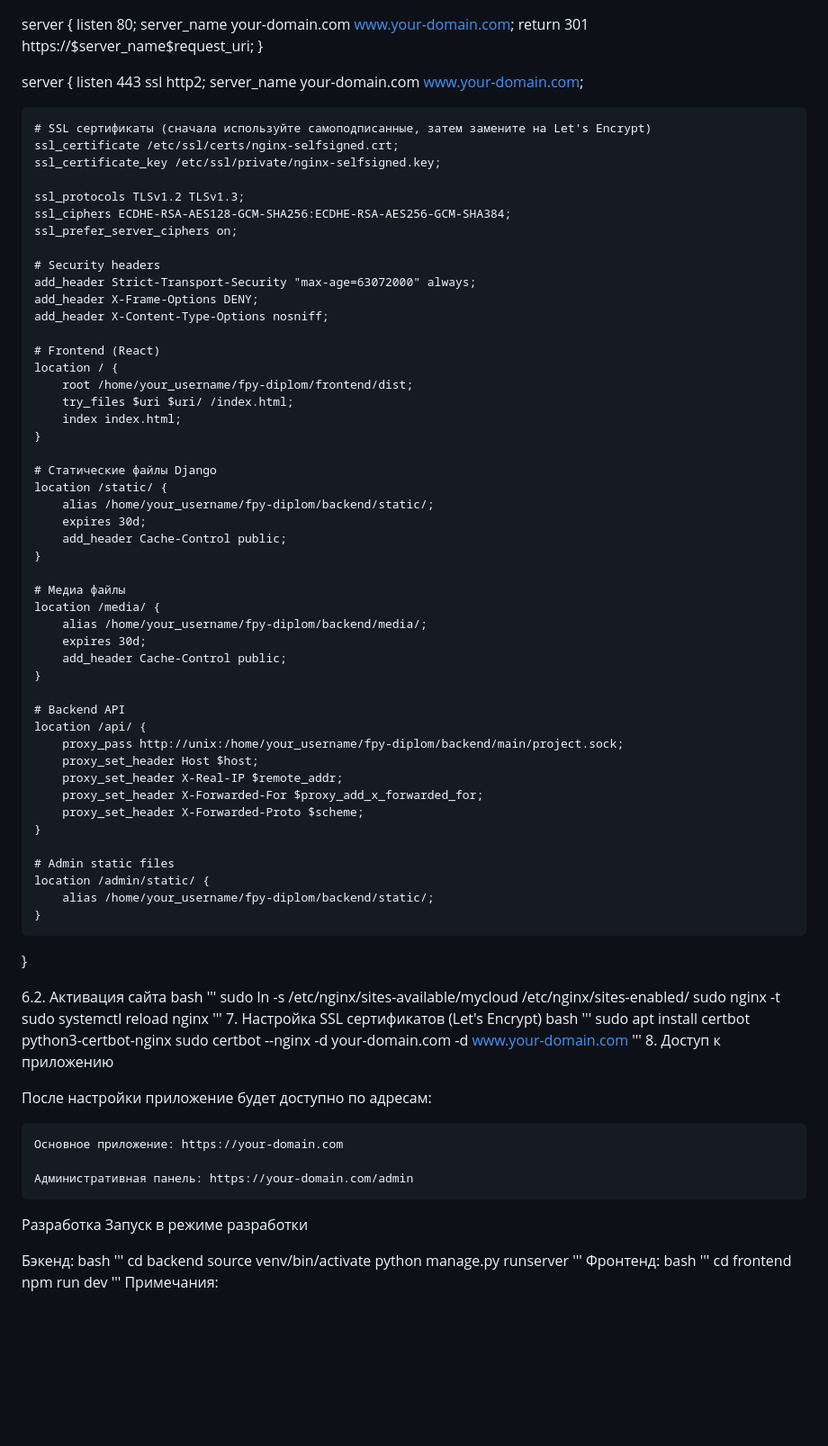
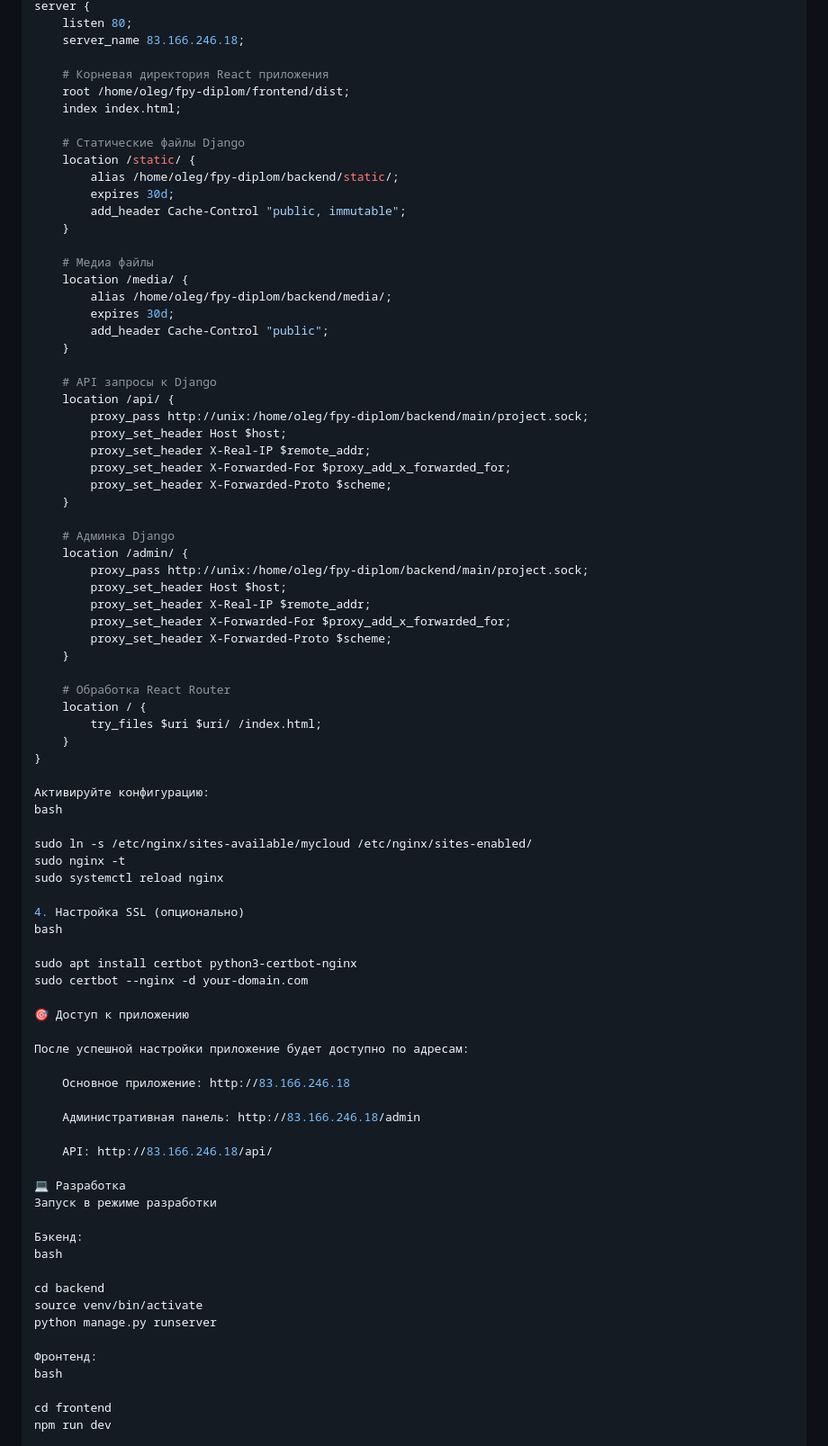
Before and after one commit to OlegFPY85/fpy-diplom, a Markdown page: README.md, the part around the change printed below. Shown: that part at 90% size. GitHub-like rendering; blank space fills up the shorter version.

```diff
--- a/README.md
+++ b/README.md
@@ -145,99 +185,86 @@ nginx
 
 server {
     listen 80;
-    server_name your-domain.com www.your-domain.com;
-    return 301 https://$server_name$request_uri;
-}
+    server_name 83.166.246.18;
 
-server {
-    listen 443 ssl http2;
-    server_name your-domain.com www.your-domain.com;
-
-    # SSL сертификаты (сначала используйте самоподписанные, затем замените на Let's Encrypt)
-    ssl_certificate /etc/ssl/certs/nginx-selfsigned.crt;
-    ssl_certificate_key /etc/ssl/private/nginx-selfsigned.key;
-
-    ssl_protocols TLSv1.2 TLSv1.3;
-    ssl_ciphers ECDHE-RSA-AES128-GCM-SHA256:ECDHE-RSA-AES256-GCM-SHA384;
-    ssl_prefer_server_ciphers on;
-
-    # Security headers
-    add_header Strict-Transport-Security "max-age=63072000" always;
-    add_header X-Frame-Options DENY;
-    add_header X-Content-Type-Options nosniff;
-
-    # Frontend (React)
-    location / {
-        root /home/your_username/fpy-diplom/frontend/dist;
-        try_files $uri $uri/ /index.html;
-        index index.html;
-    }
+    # Корневая директория React приложения
+    root /home/oleg/fpy-diplom/frontend/dist;
+    index index.html;
 
     # Статические файлы Django
     location /static/ {
-        alias /home/your_username/fpy-diplom/backend/static/;
+        alias /home/oleg/fpy-diplom/backend/static/;
         expires 30d;
-        add_header Cache-Control public;
+        add_header Cache-Control "public, immutable";
     }
 
     # Медиа файлы
     location /media/ {
-        alias /home/your_username/fpy-diplom/backend/media/;
+        alias /home/oleg/fpy-diplom/backend/media/;
         expires 30d;
-        add_header Cache-Control public;
+        add_header Cache-Control "public";
     }
 
-    # Backend API
+    # API запросы к Django
     location /api/ {
-        proxy_pass http://unix:/home/your_username/fpy-diplom/backend/main/project.sock;
+        proxy_pass http://unix:/home/oleg/fpy-diplom/backend/main/project.sock;
         proxy_set_header Host $host;
         proxy_set_header X-Real-IP $remote_addr;
         proxy_set_header X-Forwarded-For $proxy_add_x_forwarded_for;
         proxy_set_header X-Forwarded-Proto $scheme;
     }
 
-    # Admin static files
-    location /admin/static/ {
-        alias /home/your_username/fpy-diplom/backend/static/;
+    # Админка Django
+    location /admin/ {
+        proxy_pass http://unix:/home/oleg/fpy-diplom/backend/main/project.sock;
+        proxy_set_header Host $host;
+        proxy_set_header X-Real-IP $remote_addr;
+        proxy_set_header X-Forwarded-For $proxy_add_x_forwarded_for;
+        proxy_set_header X-Forwarded-Proto $scheme;
+    }
+
+    # Обработка React Router
+    location / {
+        try_files $uri $uri/ /index.html;
     }
 }
 
-6.2. Активация сайта
+Активируйте конфигурацию:
 bash
-'''
+
 sudo ln -s /etc/nginx/sites-available/mycloud /etc/nginx/sites-enabled/
 sudo nginx -t
 sudo systemctl reload nginx
-'''
-7. Настройка SSL сертификатов (Let's Encrypt)
+
+4. Настройка SSL (опционально)
 bash
-'''
+
 sudo apt install certbot python3-certbot-nginx
-sudo certbot --nginx -d your-domain.com -d www.your-domain.com
-'''
-8. Доступ к приложению
+sudo certbot --nginx -d your-domain.com
 
-После настройки приложение будет доступно по адресам:
+🎯 Доступ к приложению
 
-    Основное приложение: https://your-domain.com
+После успешной настройки приложение будет доступно по адресам:
 
-    Административная панель: https://your-domain.com/admin
+    Основное приложение: http://83.166.246.18
 
-Разработка
+    Административная панель: http://83.166.246.18/admin
+
+    API: http://83.166.246.18/api/
+
+💻 Разработка
 Запуск в режиме разработки
 
 Бэкенд:
 bash
-'''
+
 cd backend
 source venv/bin/activate
 python manage.py runserver
-'''
+
 Фронтенд:
 bash
-'''
+
 cd frontend
 npm run dev
-'''
-Примечания:
 
```
Also changed, not shown: other parts of README.md (+151 -77 lines).
